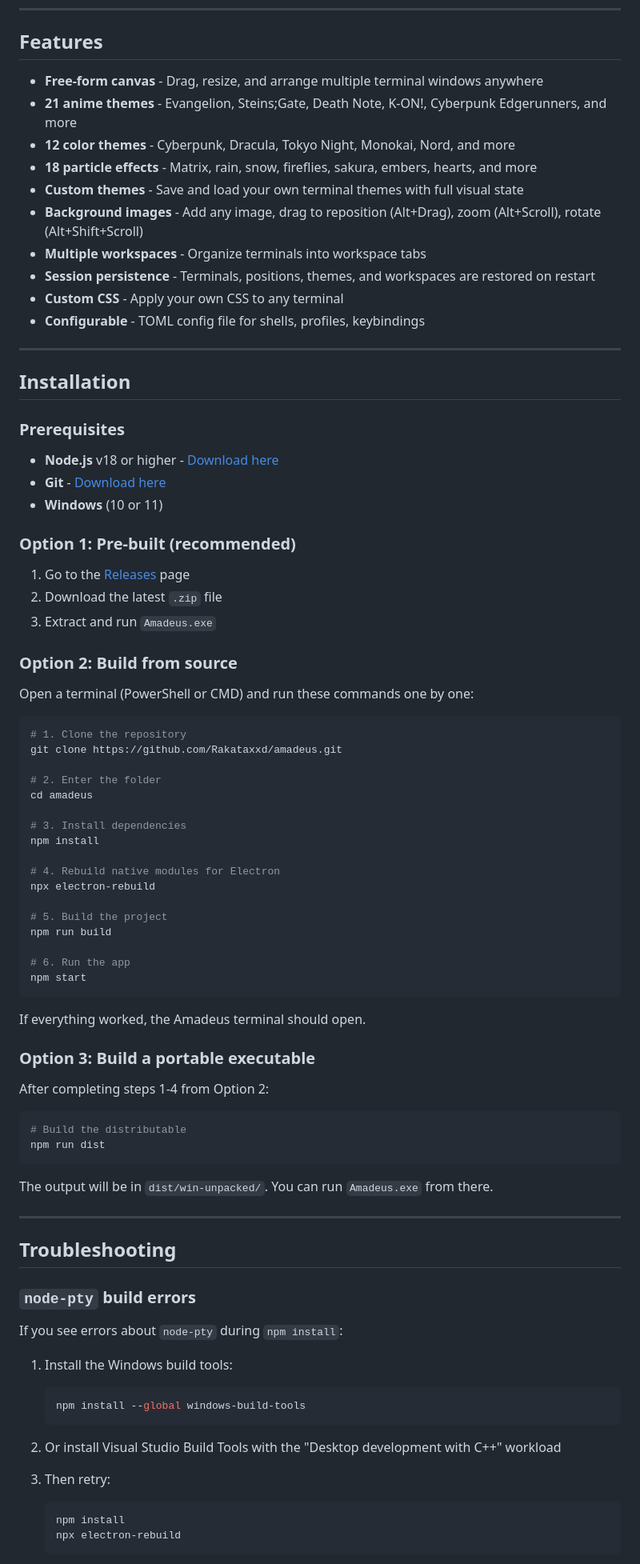
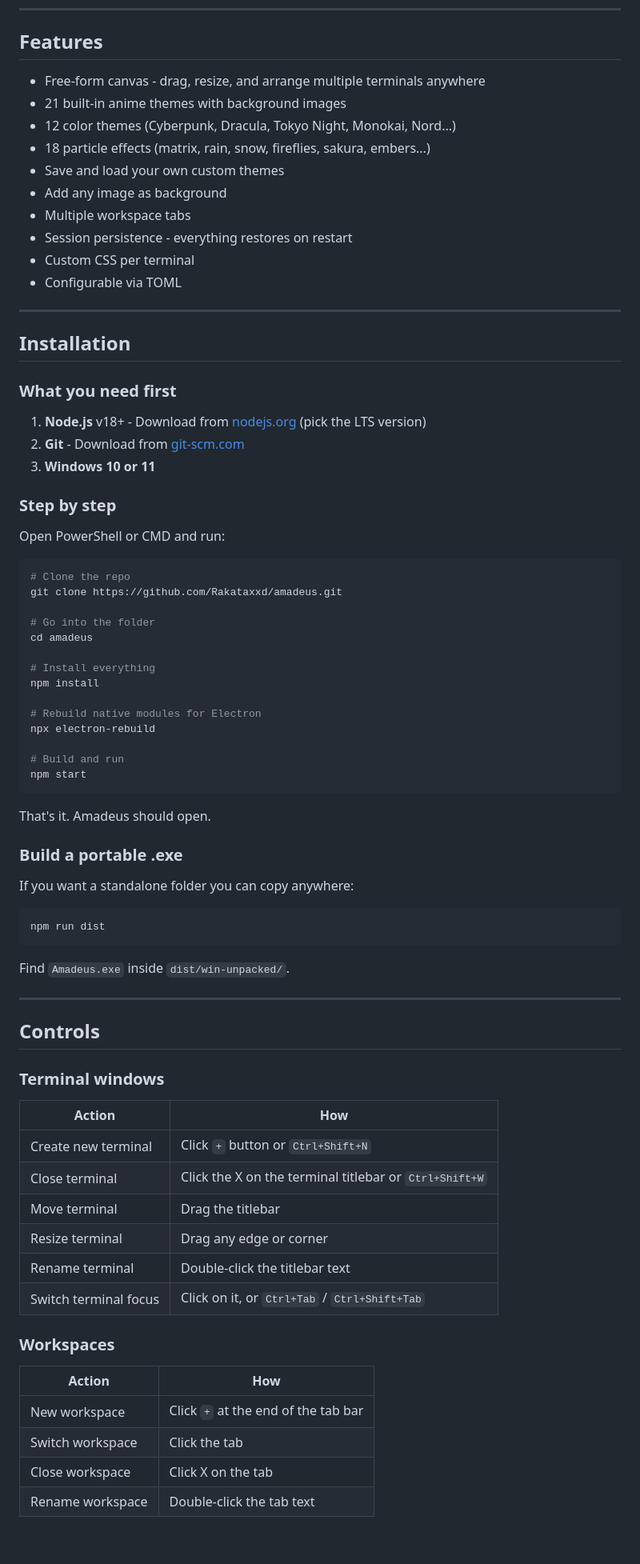
Before and after one commit to Rakataxxd/amadeus, a Markdown page: README.md, the part around one of its changes. Shown at 80% size. Drawn GitHub-style; blank space fills up the shorter version.

````diff
--- a/README.md
+++ b/README.md
@@ -15,87 +16,81 @@ A beautiful, customizable terminal emulator built with Electron, featuring anime
 
 ## Features
 
-- **Free-form canvas** - Drag, resize, and arrange multiple terminal windows anywhere
-- **21 anime themes** - Evangelion, Steins;Gate, Death Note, K-ON!, Cyberpunk Edgerunners, and more
-- **12 color themes** - Cyberpunk, Dracula, Tokyo Night, Monokai, Nord, and more
-- **18 particle effects** - Matrix, rain, snow, fireflies, sakura, embers, hearts, and more
-- **Custom themes** - Save and load your own terminal themes with full visual state
-- **Background images** - Add any image, drag to reposition (Alt+Drag), zoom (Alt+Scroll), rotate (Alt+Shift+Scroll)
-- **Multiple workspaces** - Organize terminals into workspace tabs
-- **Session persistence** - Terminals, positions, themes, and workspaces are restored on restart
-- **Custom CSS** - Apply your own CSS to any terminal
-- **Configurable** - TOML config file for shells, profiles, keybindings
+- Free-form canvas - drag, resize, and arrange multiple terminals anywhere
+- 21 built-in anime themes with background images
+- 12 color themes (Cyberpunk, Dracula, Tokyo Night, Monokai, Nord...)
+- 18 particle effects (matrix, rain, snow, fireflies, sakura, embers...)
+- Save and load your own custom themes
+- Add any image as background
+- Multiple workspace tabs
+- Session persistence - everything restores on restart
+- Custom CSS per terminal
+- Configurable via TOML
 
 ---
 
 ## Installation
 
-### Prerequisites
+### What you need first
 
-- **Node.js** v18 or higher - [Download here](https://nodejs.org/)
-- **Git** - [Download here](https://git-scm.com/)
-- **Windows** (10 or 11)
+1. **Node.js** v18+ - Download from [nodejs.org](https://nodejs.org/) (pick the LTS version)
+2. **Git** - Download from [git-scm.com](https://git-scm.com/)
+3. **Windows 10 or 11**
 
-### Option 1: Pre-built (recommended)
+### Step by step
 
-1. Go to the [Releases](https://github.com/Rakataxxd/amadeus/releases) page
-2. Download the latest `.zip` file
-3. Extract and run `Amadeus.exe`
-
-### Option 2: Build from source
-
-Open a terminal (PowerShell or CMD) and run these commands one by one:
+Open PowerShell or CMD and run:
 
 ```bash
-# 1. Clone the repository
+# Clone the repo
 git clone https://github.com/Rakataxxd/amadeus.git
 
-# 2. Enter the folder
+# Go into the folder
 cd amadeus
 
-# 3. Install dependencies
+# Install everything
 npm install
 
-# 4. Rebuild native modules for Electron
+# Rebuild native modules for Electron
 npx electron-rebuild
 
-# 5. Build the project
-npm run build
-
-# 6. Run the app
+# Build and run
 npm start
 ```
 
-If everything worked, the Amadeus terminal should open.
+That's it. Amadeus should open.
 
-### Option 3: Build a portable executable
+### Build a portable .exe
 
-After completing steps 1-4 from Option 2:
+If you want a standalone folder you can copy anywhere:
 
 ```bash
-# Build the distributable
 npm run dist
 ```
 
-The output will be in `dist/win-unpacked/`. You can run `Amadeus.exe` from there.
+Find `Amadeus.exe` inside `dist/win-unpacked/`.
 
 ---
 
-## Troubleshooting
+## Controls
 
-### `node-pty` build errors
+### Terminal windows
 
-If you see errors about `node-pty` during `npm install`:
+| Action | How |
+|---|---|
+| Create new terminal | Click `+` button or `Ctrl+Shift+N` |
+| Close terminal | Click the X on the terminal titlebar or `Ctrl+Shift+W` |
+| Move terminal | Drag the titlebar |
+| Resize terminal | Drag any edge or corner |
+| Rename terminal | Double-click the titlebar text |
+| Switch terminal focus | Click on it, or `Ctrl+Tab` / `Ctrl+Shift+Tab` |
 
-1. Install the Windows build tools:
-   ```bash
-   npm install --global windows-build-tools
-   ```
-2. Or install Visual Studio Build Tools with the "Desktop development with C++" workload
+### Workspaces
 
-3. Then retry:
-   ```bash
-   npm install
-   npx electron-rebuild
-   ```
+| Action | How |
+|---|---|
+| New workspace | Click `+` at the end of the tab bar |
+| Switch workspace | Click the tab |
+| Close workspace | Click X on the tab |
+| Rename workspace | Double-click the tab text |
 
````
Also changed, not shown: other parts of README.md (+53 -57 lines).
